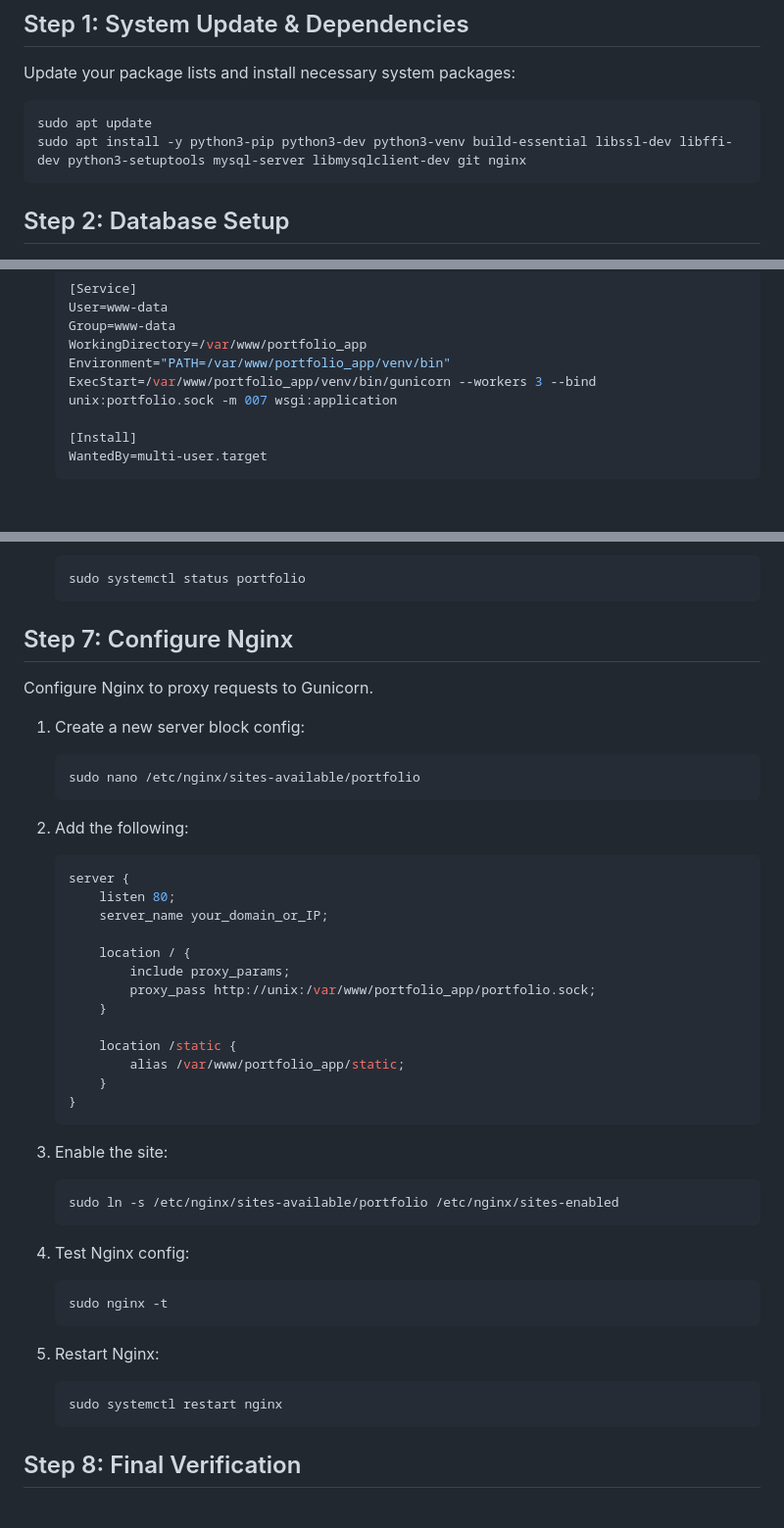
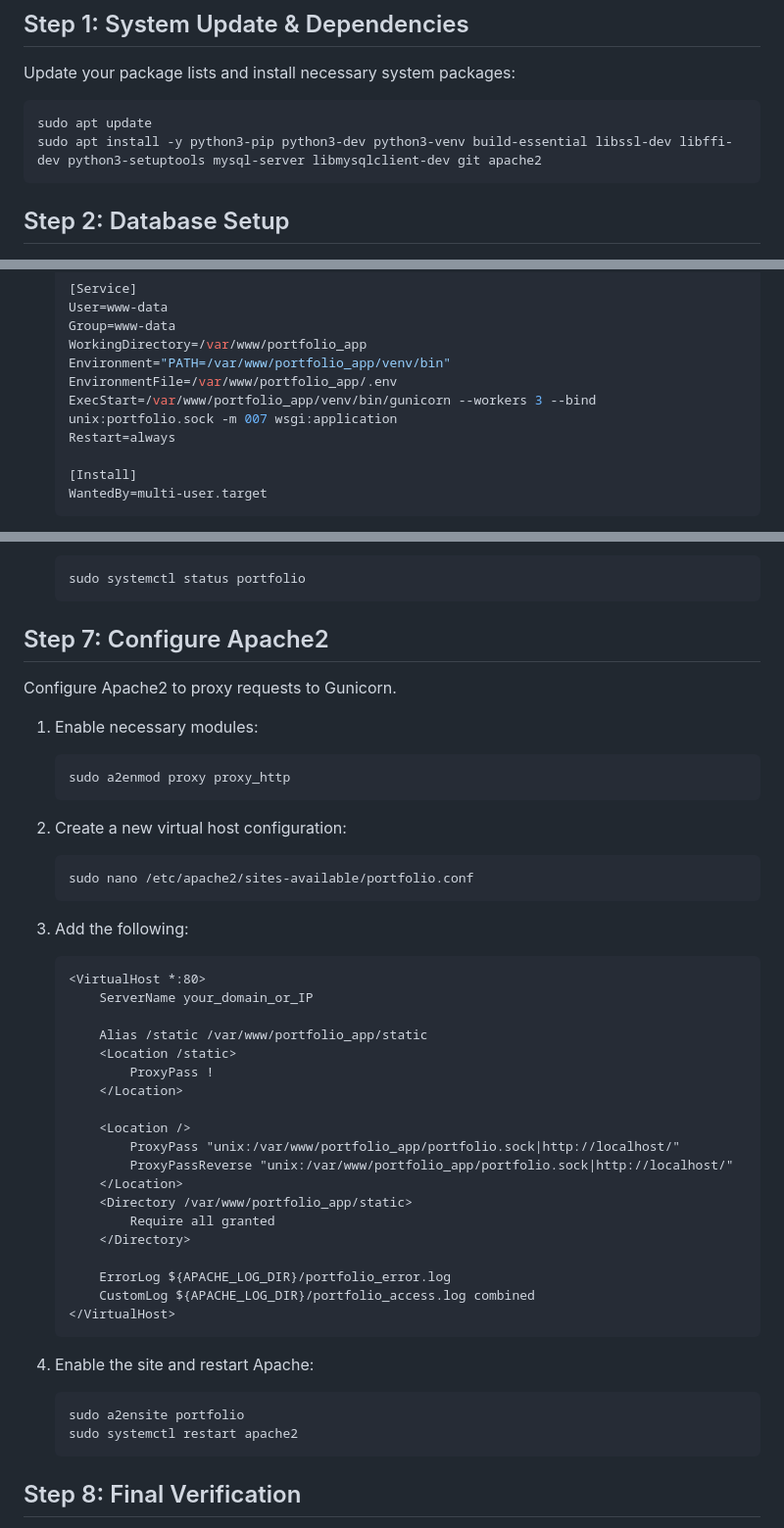
Before and after one commit to arm00pv/stock, a Markdown page: deployment.md, 3 parts joined by grey strips. Shown at 98% size. Drawn GitHub-style; blank space fills up the shorter version.

Commit message:
Update deployment.md for Apache2

````diff
--- a/deployment.md
+++ b/deployment.md
@@ -16,7 +16,7 @@ Update your package lists and install necessary system packages:
 
 ```bash
 sudo apt update
-sudo apt install -y python3-pip python3-dev python3-venv build-essential libssl-dev libffi-dev python3-setuptools mysql-server libmysqlclient-dev git nginx
+sudo apt install -y python3-pip python3-dev python3-venv build-essential libssl-dev libffi-dev python3-setuptools mysql-server libmysqlclient-dev git apache2
 ```
 
 ## Step 2: Database Setup
@@ -131,7 +131,9 @@ Create a systemd service file to keep the application running.
     Group=www-data
     WorkingDirectory=/var/www/portfolio_app
     Environment="PATH=/var/www/portfolio_app/venv/bin"
+    EnvironmentFile=/var/www/portfolio_app/.env
     ExecStart=/var/www/portfolio_app/venv/bin/gunicorn --workers 3 --bind unix:portfolio.sock -m 007 wsgi:application
+    Restart=always
 
     [Install]
     WantedBy=multi-user.target
@@ -153,46 +155,48 @@ Create a systemd service file to keep the application running.
     sudo systemctl status portfolio
     ```
 
-## Step 7: Configure Nginx
+## Step 7: Configure Apache2
 
-Configure Nginx to proxy requests to Gunicorn.
+Configure Apache2 to proxy requests to Gunicorn.
 
-1.  Create a new server block config:
+1.  Enable necessary modules:
     ```bash
-    sudo nano /etc/nginx/sites-available/portfolio
+    sudo a2enmod proxy proxy_http
     ```
 
-2.  Add the following:
-
-    ```nginx
-    server {
-        listen 80;
-        server_name your_domain_or_IP;
-
-        location / {
-            include proxy_params;
-            proxy_pass http://unix:/var/www/portfolio_app/portfolio.sock;
-        }
-
-        location /static {
-            alias /var/www/portfolio_app/static;
-        }
-    }
+2.  Create a new virtual host configuration:
+    ```bash
+    sudo nano /etc/apache2/sites-available/portfolio.conf
     ```
 
-3.  Enable the site:
-    ```bash
-    sudo ln -s /etc/nginx/sites-available/portfolio /etc/nginx/sites-enabled
+3.  Add the following:
+
+    ```apache
+    <VirtualHost *:80>
+        ServerName your_domain_or_IP
+
+        Alias /static /var/www/portfolio_app/static
+        <Location /static>
+            ProxyPass !
+        </Location>
+
+        <Location />
+            ProxyPass "unix:/var/www/portfolio_app/portfolio.sock|http://localhost/"
+            ProxyPassReverse "unix:/var/www/portfolio_app/portfolio.sock|http://localhost/"
+        </Location>
+        <Directory /var/www/portfolio_app/static>
+            Require all granted
+        </Directory>
+
+        ErrorLog ${APACHE_LOG_DIR}/portfolio_error.log
+        CustomLog ${APACHE_LOG_DIR}/portfolio_access.log combined
+    </VirtualHost>
     ```
 
-4.  Test Nginx config:
+4.  Enable the site and restart Apache:
     ```bash
-    sudo nginx -t
-    ```
-
-5.  Restart Nginx:
-    ```bash
-    sudo systemctl restart nginx
+    sudo a2ensite portfolio
+    sudo systemctl restart apache2
     ```
 
 ## Step 8: Final Verification
````
